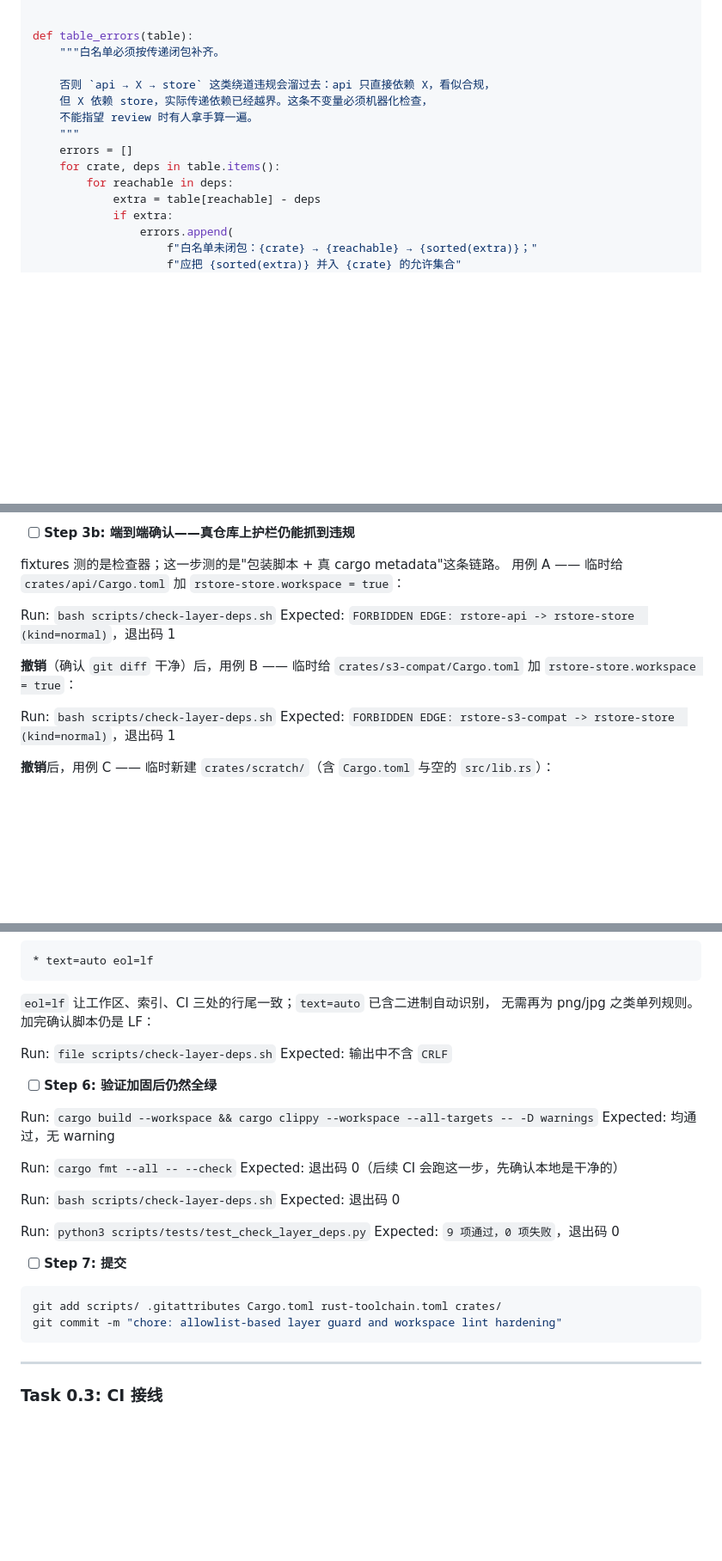
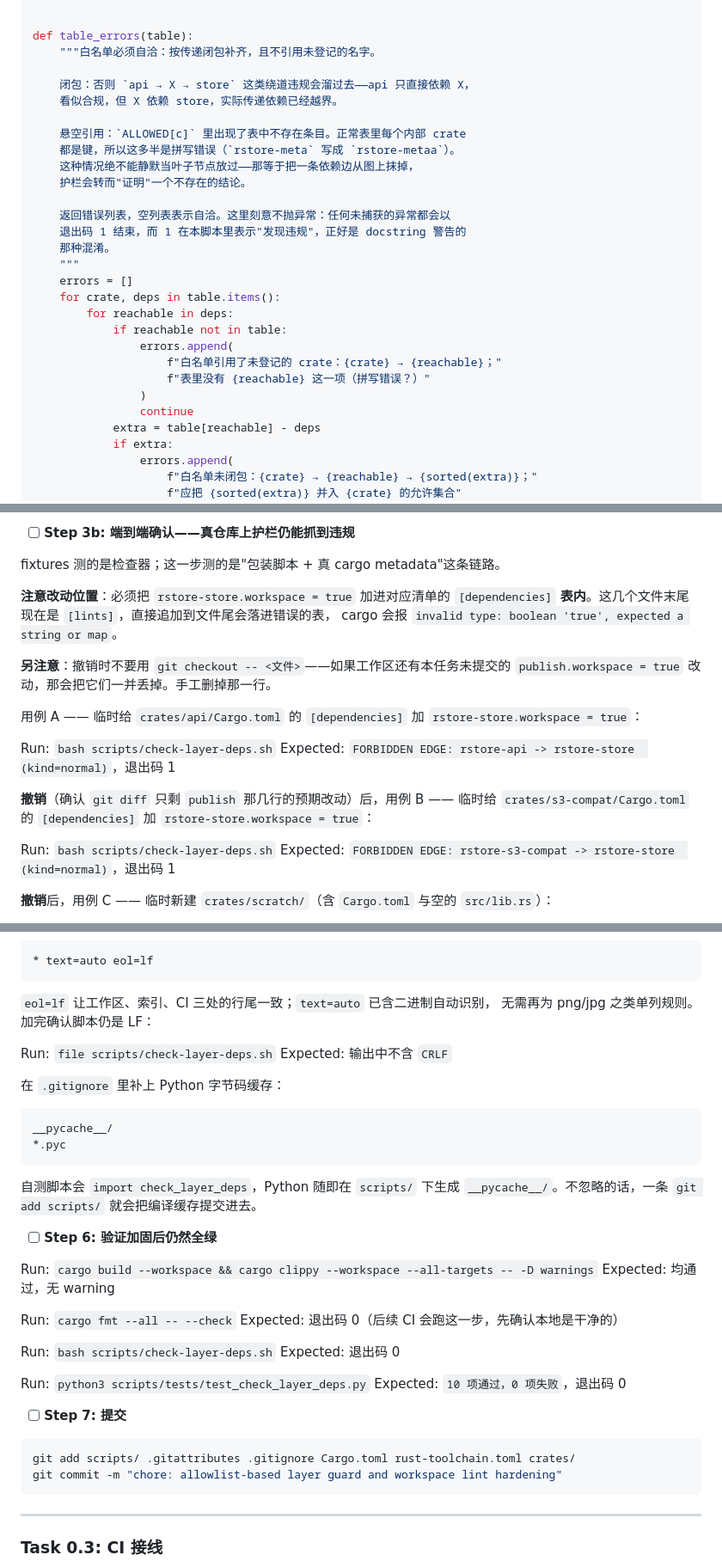
Before and after one commit to yyyCode/Rustorage, a Markdown page: docs/MVP.md, 3 parts joined by grey strips. Shown at 86% size. Rendered like a GitHub page; blank space fills up the shorter version.

````diff
--- a/docs/MVP.md
+++ b/docs/MVP.md
@@ -351,15 +352,29 @@ ALLOWED = {
 
 
 def table_errors(table):
-    """白名单必须按传递闭包补齐。
-
-    否则 `api → X → store` 这类绕道违规会溜过去：api 只直接依赖 X，看似合规，
-    但 X 依赖 store，实际传递依赖已经越界。这条不变量必须机器化检查，
-    不能指望 review 时有人拿手算一遍。
+    """白名单必须自洽：按传递闭包补齐，且不引用未登记的名字。
+
+    闭包：否则 `api → X → store` 这类绕道违规会溜过去——api 只直接依赖 X，
+    看似合规，但 X 依赖 store，实际传递依赖已经越界。
+
+    悬空引用：`ALLOWED[c]` 里出现了表中不存在条目。正常表里每个内部 crate
+    都是键，所以这多半是拼写错误（`rstore-meta` 写成 `rstore-metaa`）。
+    这种情况绝不能静默当叶子节点放过——那等于把一条依赖边从图上抹掉，
+    护栏会转而"证明"一个不存在的结论。
+
+    返回错误列表，空列表表示自洽。这里刻意不抛异常：任何未捕获的异常都会以
+    退出码 1 结束，而 1 在本脚本里表示"发现违规"，正好是 docstring 警告的
+    那种混淆。
     """
     errors = []
     for crate, deps in table.items():
         for reachable in deps:
+            if reachable not in table:
+                errors.append(
+                    f"白名单引用了未登记的 crate：{crate} → {reachable}；"
+                    f"表里没有 {reachable} 这一项（拼写错误？）"
+                )
+                continue
             extra = table[reachable] - deps
             if extra:
                 errors.append(
@@ -541,13 +594,21 @@ Expected: 全部通过（`9 项通过，0 项失败`），退出码 0
 - [ ] **Step 3b: 端到端确认——真仓库上护栏仍能抓到违规**
 
 fixtures 测的是检查器；这一步测的是"包装脚本 + 真 cargo metadata"这条链路。
-用例 A —— 临时给 `crates/api/Cargo.toml` 加 `rstore-store.workspace = true`：
+
+**注意改动位置**：必须把 `rstore-store.workspace = true` 加进对应清单的 `[dependencies]`
+**表内**。这几个文件末尾现在是 `[lints]`，直接追加到文件尾会落进错误的表，
+cargo 会报 `invalid type: boolean 'true', expected a string or map`。
+
+**另注意**：撤销时不要用 `git checkout -- <文件>`——如果工作区还有本任务未提交的
+`publish.workspace = true` 改动，那会把它们一并丢掉。手工删掉那一行。
+
+用例 A —— 临时给 `crates/api/Cargo.toml` 的 `[dependencies]` 加 `rstore-store.workspace = true`：
 
 Run: `bash scripts/check-layer-deps.sh`
 Expected: `FORBIDDEN EDGE: rstore-api -> rstore-store  (kind=normal)`，退出码 1
 
-**撤销**（确认 `git diff` 干净）后，用例 B —— 临时给 `crates/s3-compat/Cargo.toml` 加
-`rstore-store.workspace = true`：
+**撤销**（确认 `git diff` 只剩 `publish` 那几行的预期改动）后，用例 B —— 临时给
+`crates/s3-compat/Cargo.toml` 的 `[dependencies]` 加 `rstore-store.workspace = true`：
 
 Run: `bash scripts/check-layer-deps.sh`
 Expected: `FORBIDDEN EDGE: rstore-s3-compat -> rstore-store  (kind=normal)`，退出码 1
@@ -637,6 +698,16 @@ components = ["rustfmt", "clippy"]
 Run: `file scripts/check-layer-deps.sh`
 Expected: 输出中不含 `CRLF`
 
+在 `.gitignore` 里补上 Python 字节码缓存：
+
+```
+__pycache__/
+*.pyc
+```
+
+自测脚本会 `import check_layer_deps`，Python 随即在 `scripts/` 下生成
+`__pycache__/`。不忽略的话，一条 `git add scripts/` 就会把编译缓存提交进去。
+
 - [ ] **Step 6: 验证加固后仍然全绿**
 
 Run: `cargo build --workspace && cargo clippy --workspace --all-targets -- -D warnings`
@@ -649,12 +720,12 @@ Run: `bash scripts/check-layer-deps.sh`
 Expected: 退出码 0
 
 Run: `python3 scripts/tests/test_check_layer_deps.py`
-Expected: `9 项通过，0 项失败`，退出码 0
+Expected: `10 项通过，0 项失败`，退出码 0
 
 - [ ] **Step 7: 提交**
 
 ```bash
-git add scripts/ .gitattributes Cargo.toml rust-toolchain.toml crates/
+git add scripts/ .gitattributes .gitignore Cargo.toml rust-toolchain.toml crates/
 git commit -m "chore: allowlist-based layer guard and workspace lint hardening"
 ```
 
````
Also changed, not shown: other parts of docs/MVP.md (+48 -7 lines).
